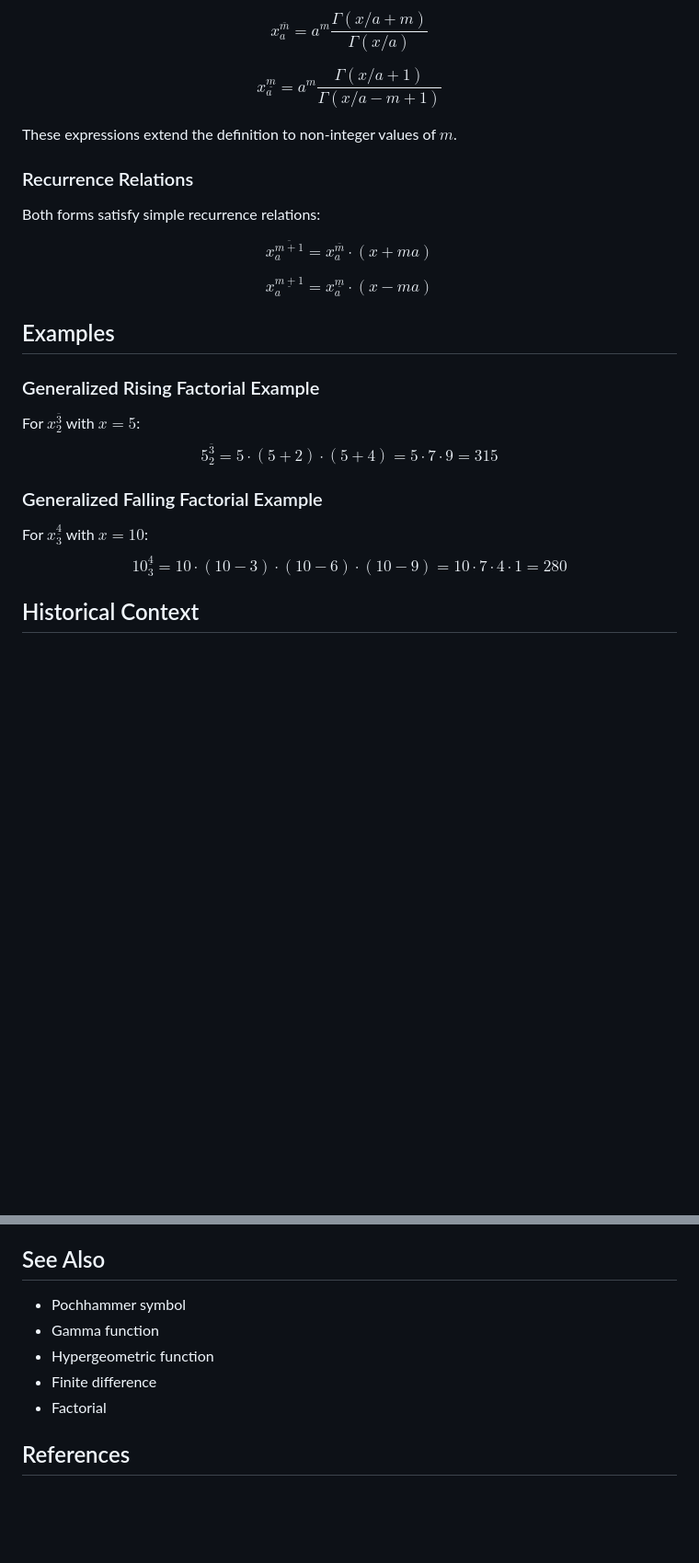
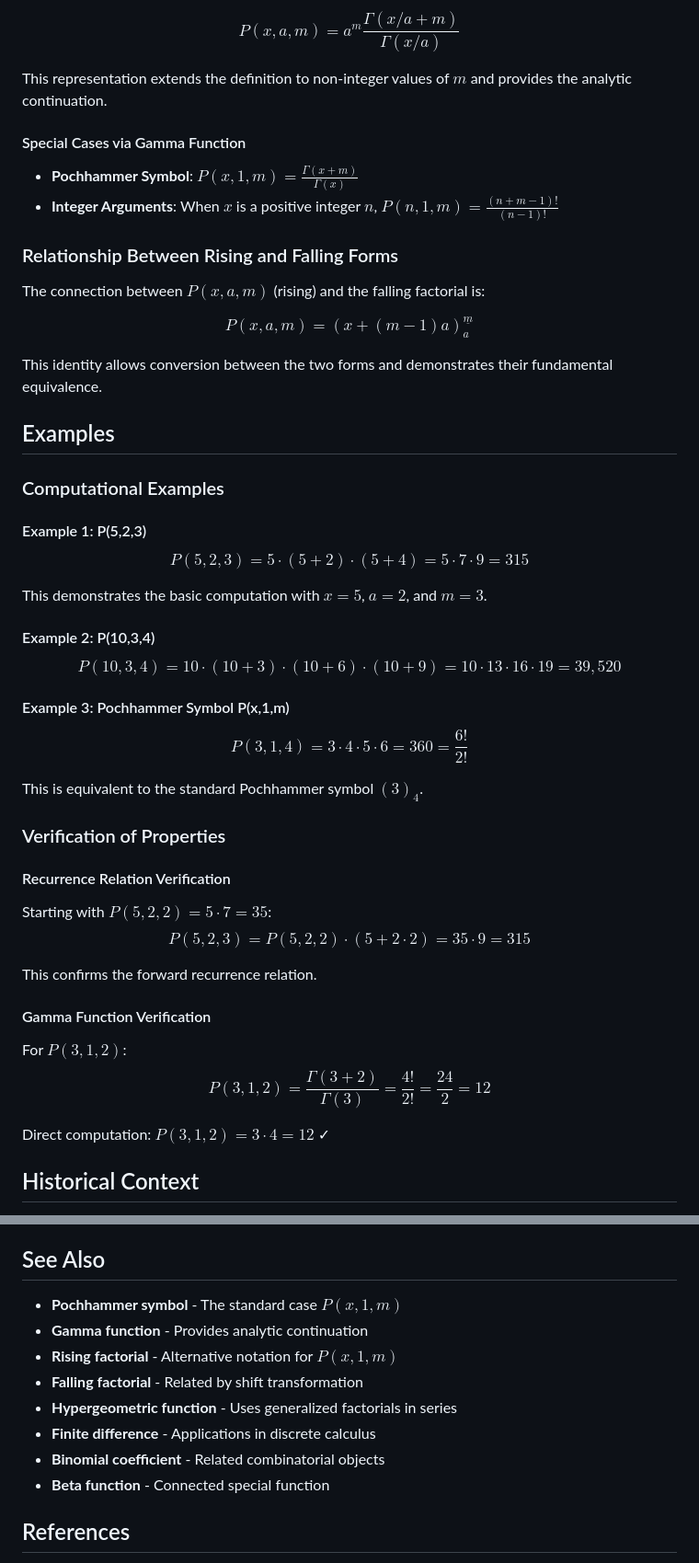
Before and after one commit to DavidEngland/generalized-factorials-stirling, a Markdown page: docs/generalized-factorial-polynomials.md, 2 parts joined by grey strips. Shown: that part at 92% size. GitHub-like rendering; blank space fills up the shorter version.

```diff
--- a/docs/generalized-factorial-polynomials.md
+++ b/docs/generalized-factorial-polynomials.md
@@ -49,29 +84,51 @@ For complex arguments, generalized factorial polynomials can be expressed using
 
-$$x^{\overline{m}}_a = a^m \frac{\Gamma(x/a + m)}{\Gamma(x/a)}$$
+$$P(x,a,m) = a^m \frac{\Gamma(x/a + m)}{\Gamma(x/a)}$$
 
-$$x^{\underline{m}}_a = a^m \frac{\Gamma(x/a + 1)}{\Gamma(x/a - m + 1)}$$
+This representation extends the definition to non-integer values of $m$ and provides the analytic continuation.
 
-These expressions extend the definition to non-integer values of $m$.
+#### Special Cases via Gamma Function
 
-### Recurrence Relations
+- **Pochhammer Symbol**: $P(x,1,m) = \frac{\Gamma(x+m)}{\Gamma(x)}$
+- **Integer Arguments**: When $x$ is a positive integer $n$, $P(n,1,m) = \frac{(n+m-1)!}{(n-1)!}$
 
-Both forms satisfy simple recurrence relations:
+### Relationship Between Rising and Falling Forms
 
-$$x^{\overline{m+1}}_a = x^{\overline{m}}_a \cdot (x + ma)$$
+The connection between $P(x,a,m)$ (rising) and the falling factorial is:
 
-$$x^{\underline{m+1}}_a = x^{\underline{m}}_a \cdot (x - ma)$$
+$$P(x,a,m) = (x+(m-1)a)^{\underline{m}}_a$$
+
+This identity allows conversion between the two forms and demonstrates their fundamental equivalence.
 
 ## Examples
 
-### Generalized Rising Factorial Example
+### Computational Examples
 
-For $x^{\overline{3}}_2$ with $x = 5$:
-$$5^{\overline{3}}_2 = 5 \cdot (5+2) \cdot (5+4) = 5 \cdot 7 \cdot 9 = 315$$
+#### Example 1: P(5,2,3)
+$$P(5,2,3) = 5 \cdot (5+2) \cdot (5+4) = 5 \cdot 7 \cdot 9 = 315$$
 
-### Generalized Falling Factorial Example
+This demonstrates the basic computation with $x=5$, $a=2$, and $m=3$.
 
-For $x^{\underline{4}}_3$ with $x = 10$:
-$$10^{\underline{4}}_3 = 10 \cdot (10-3) \cdot (10-6) \cdot (10-9) = 10 \cdot 7 \cdot 4 \cdot 1 = 280$$
+#### Example 2: P(10,3,4)
+$$P(10,3,4) = 10 \cdot (10+3) \cdot (10+6) \cdot (10+9) = 10 \cdot 13 \cdot 16 \cdot 19 = 39{,}520$$
+
+#### Example 3: Pochhammer Symbol P(x,1,m)
+$$P(3,1,4) = 3 \cdot 4 \cdot 5 \cdot 6 = 360 = \frac{6!}{2!}$$
+
+This is equivalent to the standard Pochhammer symbol $(3)_4$.
+
+### Verification of Properties
+
+#### Recurrence Relation Verification
+Starting with $P(5,2,2) = 5 \cdot 7 = 35$:
+$$P(5,2,3) = P(5,2,2) \cdot (5 + 2 \cdot 2) = 35 \cdot 9 = 315$$
+
+This confirms the forward recurrence relation.
+
+#### Gamma Function Verification
+For $P(3,1,2)$:
+$$P(3,1,2) = \frac{\Gamma(3+2)}{\Gamma(3)} = \frac{4!}{2!} = \frac{24}{2} = 12$$
+
+Direct computation: $P(3,1,2) = 3 \cdot 4 = 12$ ✓
 
 ## Historical Context
 
@@ -100,11 +157,14 @@ These polynomials appear in the study of quantum mechanical systems and statisti
 
 ## See Also
 
-- Pochhammer symbol
-- Gamma function
-- Hypergeometric function
-- Finite difference
-- Factorial
+- **Pochhammer symbol** - The standard case $P(x,1,m)$
+- **Gamma function** - Provides analytic continuation
+- **Rising factorial** - Alternative notation for $P(x,1,m)$
+- **Falling factorial** - Related by shift transformation
+- **Hypergeometric function** - Uses generalized factorials in series
+- **Finite difference** - Applications in discrete calculus
+- **Binomial coefficient** - Related combinatorial objects
+- **Beta function** - Connected special function
 
 ## References
 
```
Also changed, not shown: other parts of docs/generalized-factorial-polynomials.md (+54 -19 lines).
